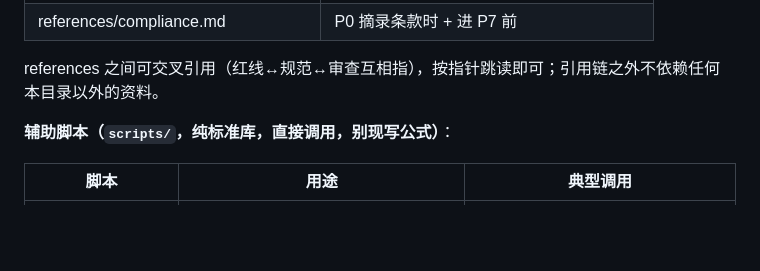
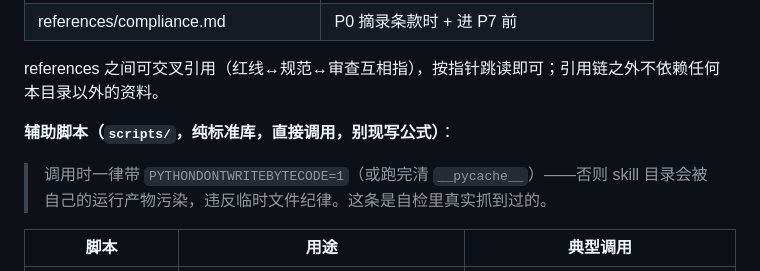
Before and after one commit to HAMBURGER31522/mathematical_modeling_solve, a Markdown page: SKILL.md, the part around the change. Rendered like a GitHub page; blank space fills up the shorter version.

Commit message:
T2 自检：22 项通过；修复 skill/ 被自身运行产物污染并加防护说明

```diff
--- a/SKILL.md
+++ b/SKILL.md
@@ -198,6 +198,9 @@ references 之间可交叉引用（红线↔规范↔审查互相指），按指
 
 **辅助脚本（`scripts/`，纯标准库，直接调用，别现写公式）**：
 
+> 调用时一律带 `PYTHONDONTWRITEBYTECODE=1`（或跑完清 `__pycache__`）——否则 skill 目录会被自己的运行产物污染，违反临时文件纪律。这条是自检里真实抓到过的。
+
+
 | 脚本 | 用途 | 典型调用 |
 |---|---|---|
 | certify.py | Wilson/CP **上下界** + **三态证书**（feasible／excluded／**inconclusive**）、Bonferroni 校正、由阈值反解所需样本量。区间跨过阈值时只能称「证据不足」，**不得称「不可行」**；inconclusive 会直接给出要下结论还需多少样本 | `python scripts/certify.py --k 39668 --n 40000 --threshold 0.90 --delta 0.005`；`--solve-n --p-hat 0.905 --threshold 0.90` |
```
